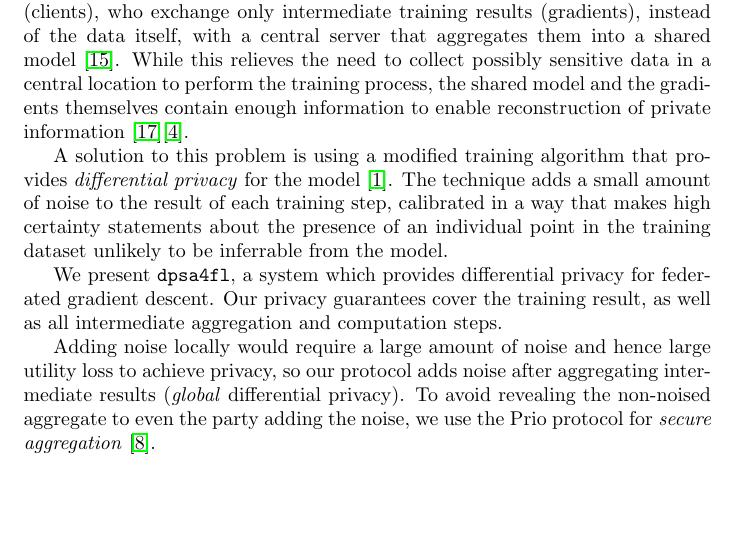
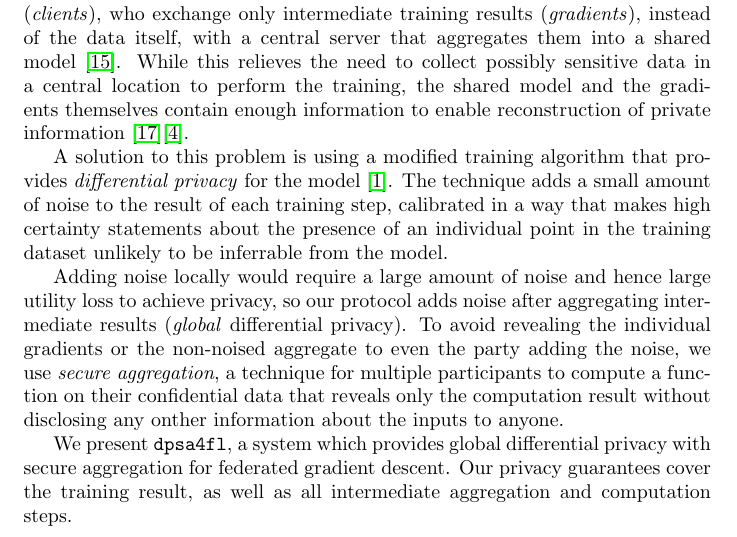
Before and after one commit to dpsa4fl/dpsa-for-fl-researchers, a LaTeX paper (main.tex): part of page 1 of 15, cut so that both start at the same text, the shorter picture padded with empty space. Compiled offline with pdfLaTeX.

Commit message:
cleanup intro

```diff
--- a/main.tex
+++ b/main.tex
@@ -37,15 +37,16 @@ Short introduction to subject of the paper \ldots
 \end{abstract}
 
 \section{Introduction}
-Data privacy is one of the factors motivating federated learning. A machine learning model can be trained locally on computers owned by data owners (clients), who exchange only intermediate training results (gradients), instead of the data itself, with a central server that aggregates them into a shared model~\cite{McMahan2016CommunicationEfficientLO}. While this relieves the need to collect possibly sensitive data in a central location to perform the training process, the shared model and the gradients themselves contain enough information to enable reconstruction of private information~\cite{7958568}\cite{Boenisch2021WhenTC}.
+Data privacy is one of the factors motivating \emph{federated learning}. A machine learning model can be trained locally on computers owned by data owners (\emph{clients}), who exchange only intermediate training results (\emph{gradients}), instead of the data itself, with a central server that aggregates them into a shared model~\cite{McMahan2016CommunicationEfficientLO}. While this relieves the need to collect possibly sensitive data in a central location to perform the training, the shared model and the gradients themselves contain enough information to enable reconstruction of private information~\cite{7958568}\cite{Boenisch2021WhenTC}.
 
 A solution to this problem is using a modified training algorithm that provides \emph{differential privacy} for the model~\cite{Abadi_2016}. The technique adds a small amount of noise to the result of each training step, calibrated in a way that makes high certainty statements about the presence of an individual point in the training dataset unlikely to be inferrable from the model.
 
-We present \texttt{dpsa4fl}, a system which provides differential privacy for
-federated gradient descent. Our privacy guarantees cover the training result,
+Adding noise locally would require a large amount of noise and hence large utility loss to achieve privacy, so our protocol adds noise after aggregating intermediate results (\emph{global} differential privacy). To avoid revealing the individual gradients or the non-noised aggregate to even the party adding the noise, we use \emph{secure aggregation}, a technique for multiple participants to compute a function on their confidential data that reveals only the computation result without disclosing any onther information about the inputs to anyone.
+
+We present \texttt{dpsa4fl}, a system which provides global differential privacy with
+secure aggregation for federated gradient descent. Our privacy guarantees cover the training result,
 as well as all intermediate aggregation and computation steps.
 
-Adding noise locally would require a large amount of noise and hence large utility loss to achieve privacy, so our protocol adds noise after aggregating intermediate results (\emph{global} differential privacy). To avoid revealing the non-noised aggregate to even the party adding the noise, we use the Prio protocol for \emph{secure aggregation}~\cite{prio}.
 
 \paragraph{Prio.} The protocol has been designed by Corrigan-Gibbs and Boneh in~\cite{prio} as a
 way to securely aggregate client data with two aggregation servers. As long as
```
